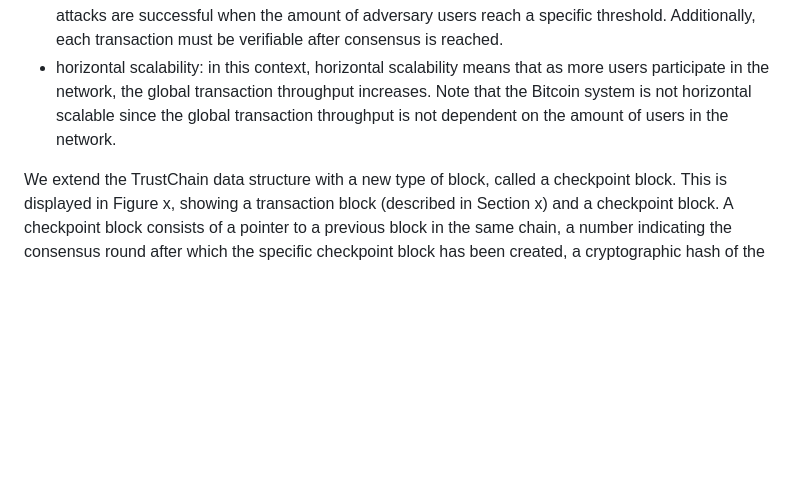
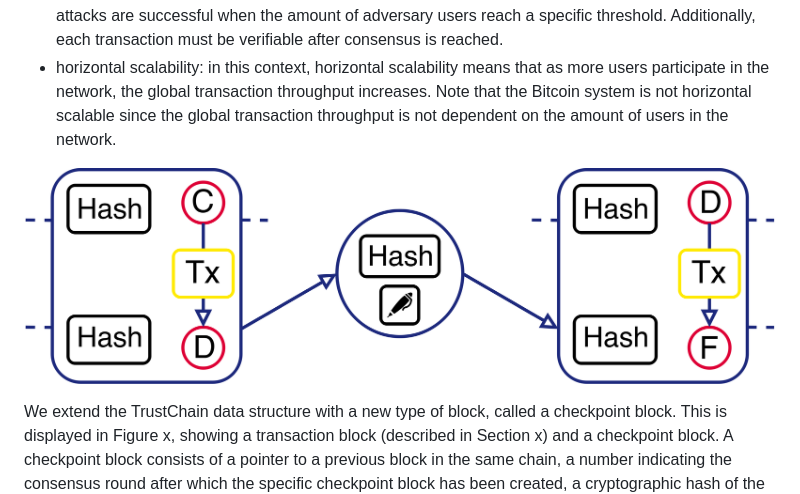
Before and after one commit to blockchain-lab/shared_vision_towards_programmable_economy, a Markdown page: README.md, the part around the change. Drawn GitHub-style; pictures changed too: trustchain_cp.png (added); blank space fills up the shorter version.

Commit message:
Added image of TrustChain with checkpoint block

```diff
--- a/README.md
+++ b/README.md
@@ -238,6 +238,8 @@ We designed, implemented and evaluated a fault-tolerant, horizontal scalable con
 - Fault tolerance: our consensus mechanism should be unaffected by the presence of adversaries, with or without purpose attempting to manipulate the outcome of the global consensus. Usually, these attacks are successful when the amount of adversary users reach a specific threshold. Additionally, each transaction must be verifiable after consensus is reached.
 - horizontal scalability: in this context, horizontal scalability means that as more users participate in the network, the global transaction throughput increases. Note that the Bitcoin system is not horizontal scalable since the global transaction throughput is not dependent on the amount of users in the network.
 
+![image](https://github.com/blockchain-lab/shared_vision_towards_programmable_economy/blob/master/trustchain_cp.png)
+
 We extend the TrustChain data structure with a new type of block, called a checkpoint block. This is displayed in Figure x, showing a transaction block (described in Section x) and a checkpoint block. A checkpoint block consists of a pointer to a previous block in the same chain, a number indicating the consensus round after which the specific checkpoint block has been created, a cryptographic hash of the consensus result and a digital signature, generated by the owner of the chain. We modify the data structure such that the first block in a chain (the genesis block) is always a checkpoint block. The available checkpoint blocks in a chain are used during detection of malicious activities.
 
 Our consensus mechanism proceeds in rounds. The outcome of each round is a set of checkpoint blocks agreed by the facilitators of that round. Facilitators are special user, selected during the first phase in a round of consensus. These facilitators reach consensus not on the individual transactions like in Bitcoin or Ethereum but on the state of every chain. There are two scenarios. If a specific user is not a facilitator, it sends its most recent checkpoint block to all facilitators. When the facilitators received a sufficient number of checkpoint blocks, they start to reach consensus on all received checkpoint blocks using an Asynchronous Subset Consensus (ACS) algorithm. When this algorithm is finished, the facilitators send two messages to all nodes, first the consensus result and second a signature message where the facilitator signed the consensus result, adding authenticity to the consensus result. When a user receives the consensus result and a sufficient amount of valid facilitator signatures, a new checkpoint block is created and appended to the chain. Finally, the new set of facilitators is computed from the new consensus result and the round number is increased. The process starts over now.
```
